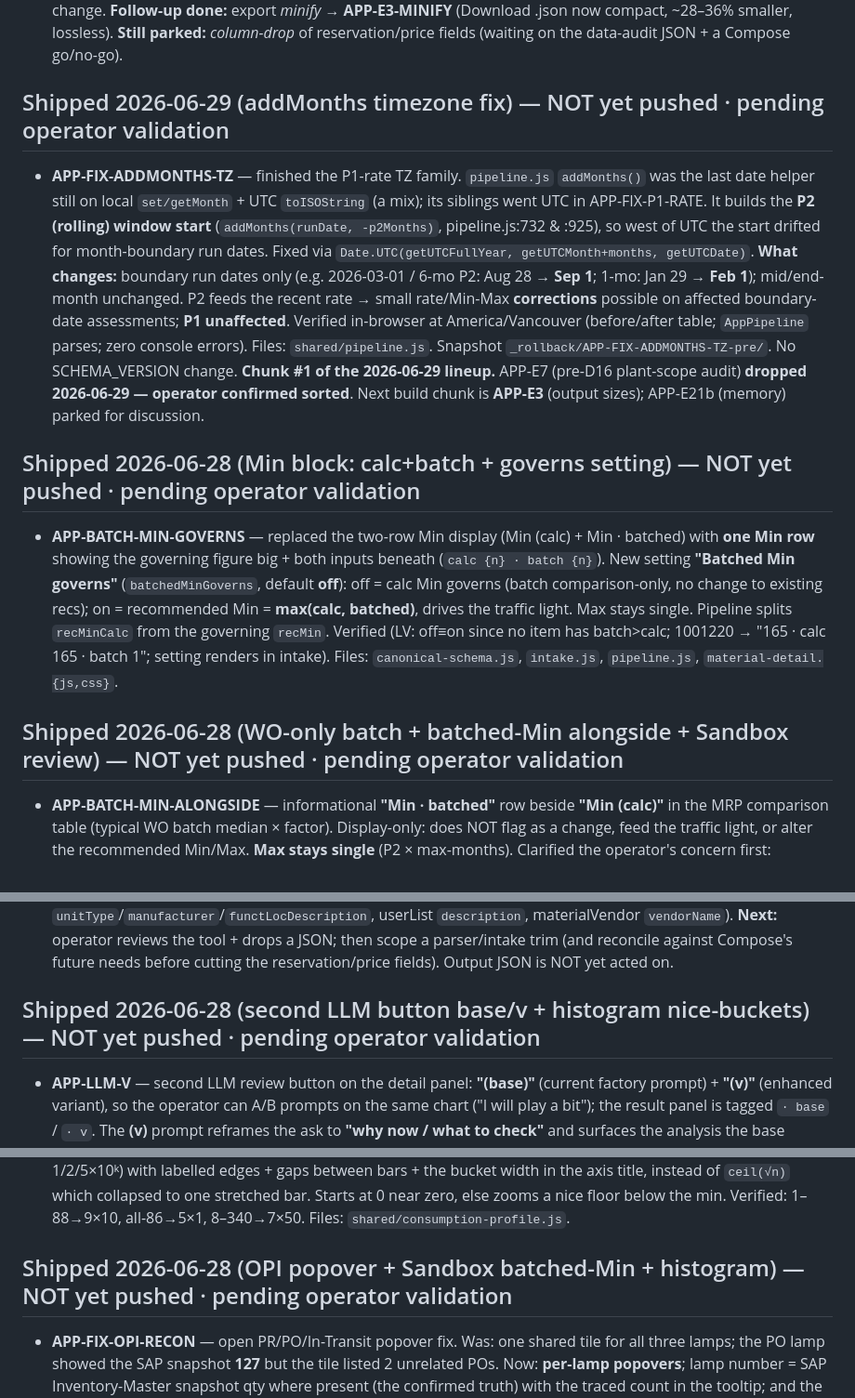
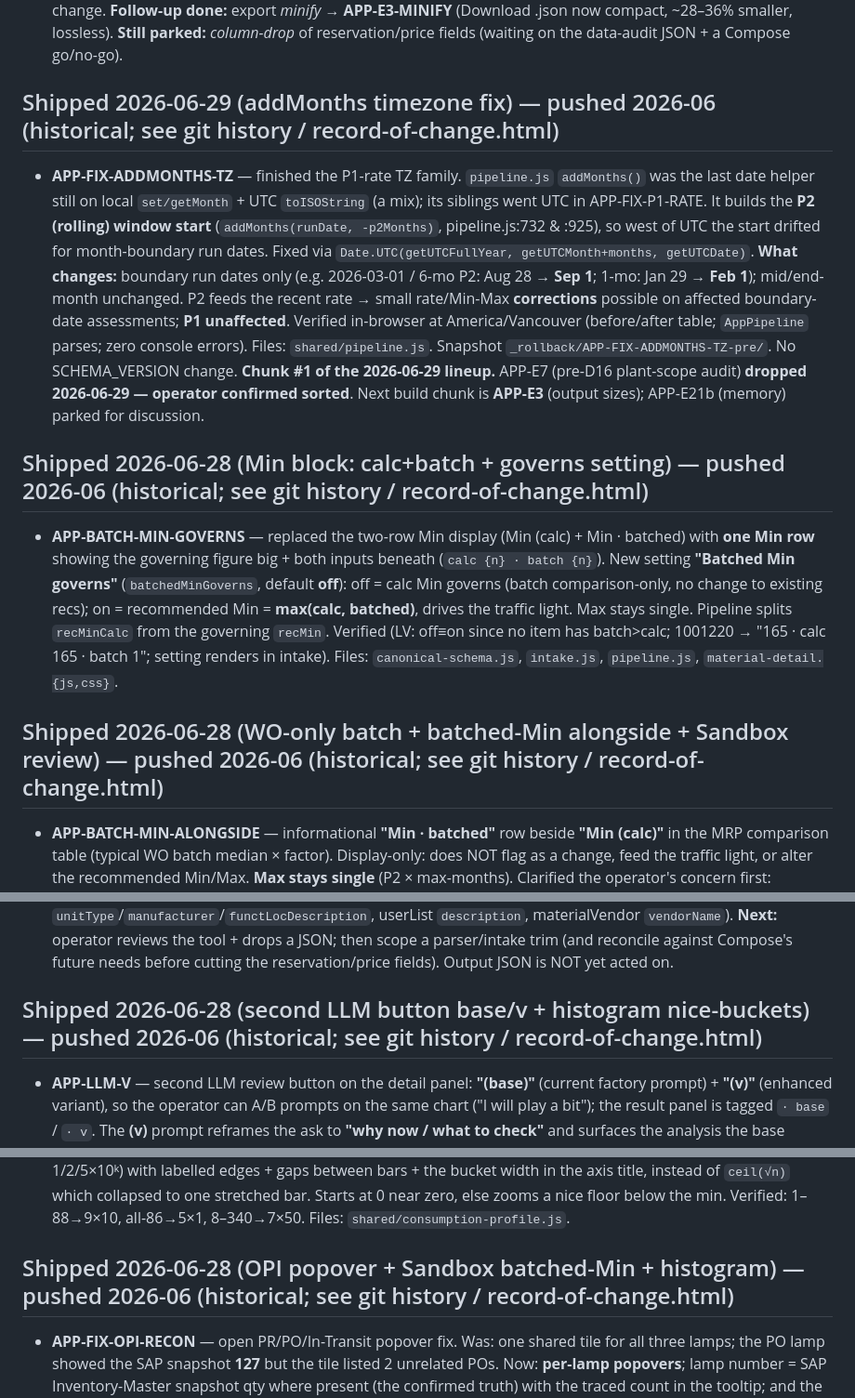
Before and after one commit to aisandbox-bj/Inventory_Optimization, a Markdown page: Backlog.md, 3 parts joined by grey strips. Shown at 93% size. Drawn GitHub-style.

Commit message:
docs: correct stale 'not yet pushed' on the 2026-06 historical Backlog entries
Co-Authored-By: Claude Opus 4.8 <noreply@anthropic.com>

```diff
--- a/Backlog.md
+++ b/Backlog.md
@@ -127,13 +127,13 @@ Where-used estimation method borrowed from `2 - Reference Docs/MRP Request - Tem
 ## Shipped 2026-06-29 (JSON trim to materials-in-use) — pending operator validation
 - **APP-E3-TRIM** — the JSON-drag fix, **re-targeted by measurement**. A real 54 MB export (331-material manual assessment) was **90% Inventory Master**: 50,908 catalog rows for 331 analysed materials. MB51 was already scoped (15k rows) and description-dedupe was 0.8% — both **shelved**. New **"Trim to materials in use"** checkbox (default on) in Intake review; on Save + Download the material-keyed tables (`inventoryMaster`, `mb51`, `materialVendor`, `leadTimes`) are filtered to **keep-set = scope ∪ PR-History materials**. Keep-set resolved via the pipeline's own `buildBuckets` (all scope modes) so it's exact; `∪ PR-History` protects Trace's chains. **Lossless results** — pipeline restricts to scope at the bucket level, per-material lookups, Inv-Adj exclusion uses the stored confirmed dates not the σ scan (audit: `_Hand-over docs/APP-E3 - JSON trim safety audit`). Reassigns `json.data.*` (no mutation of parsed state); fails safe (trims nothing, saves full). Verified on the real file via the actual `buildBuckets` path: InvMaster 50,908 → 331, whole file ~35 MB → **3.9 MB** (~89%); zero console errors. Files: `intake/intake.html`, `intake/intake.js`. Snapshot `_rollback/APP-E3-TRIM-pre/`. No SCHEMA_VERSION change. **Follow-up done:** export *minify* → **APP-E3-MINIFY** (Download .json now compact, ~28–36% smaller, lossless). **Still parked:** *column-drop* of reservation/price fields (waiting on the data-audit JSON + a Compose go/no-go).
 
-## Shipped 2026-06-29 (addMonths timezone fix) — NOT yet pushed · pending operator validation
+## Shipped 2026-06-29 (addMonths timezone fix) — pushed 2026-06 (historical; see git history / record-of-change.html)
 - **APP-FIX-ADDMONTHS-TZ** — finished the P1-rate TZ family. `pipeline.js` `addMonths()` was the last date helper still on local `set/getMonth` + UTC `toISOString` (a mix); its siblings went UTC in APP-FIX-P1-RATE. It builds the **P2 (rolling) window start** (`addMonths(runDate, -p2Months)`, pipeline.js:732 & :925), so west of UTC the start drifted for month-boundary run dates. Fixed via `Date.UTC(getUTCFullYear, getUTCMonth+months, getUTCDate)`. **What changes:** boundary run dates only (e.g. 2026-03-01 / 6-mo P2: Aug 28 → **Sep 1**; 1-mo: Jan 29 → **Feb 1**); mid/end-month unchanged. P2 feeds the recent rate → small rate/Min-Max **corrections** possible on affected boundary-date assessments; **P1 unaffected**. Verified in-browser at America/Vancouver (before/after table; `AppPipeline` parses; zero console errors). Files: `shared/pipeline.js`. Snapshot `_rollback/APP-FIX-ADDMONTHS-TZ-pre/`. No SCHEMA_VERSION change. **Chunk #1 of the 2026-06-29 lineup.** APP-E7 (pre-D16 plant-scope audit) **dropped 2026-06-29 — operator confirmed sorted**. Next build chunk is **APP-E3** (output sizes); APP-E21b (memory) parked for discussion.
 
-## Shipped 2026-06-28 (Min block: calc+batch + governs setting) — NOT yet pushed · pending operator validation
+## Shipped 2026-06-28 (Min block: calc+batch + governs setting) — pushed 2026-06 (historical; see git history / record-of-change.html)
 - **APP-BATCH-MIN-GOVERNS** — replaced the two-row Min display (Min (calc) + Min · batched) with **one Min row** showing the governing figure big + both inputs beneath (`calc {n} · batch {n}`). New setting **"Batched Min governs"** (`batchedMinGoverns`, default **off**): off = calc Min governs (batch comparison-only, no change to existing recs); on = recommended Min = **max(calc, batched)**, drives the traffic light. Max stays single. Pipeline splits `recMinCalc` from the governing `recMin`. Verified (LV: off≡on since no item has batch>calc; 1001220 → "165 · calc 165 · batch 1"; setting renders in intake). Files: `canonical-schema.js`, `intake.js`, `pipeline.js`, `material-detail.{js,css}`.
 
-## Shipped 2026-06-28 (WO-only batch + batched-Min alongside + Sandbox review) — NOT yet pushed · pending operator validation
+## Shipped 2026-06-28 (WO-only batch + batched-Min alongside + Sandbox review) — pushed 2026-06 (historical; see git history / record-of-change.html)
 - **APP-BATCH-MIN-ALONGSIDE** — informational **"Min · batched"** row beside **"Min (calc)"** in the MRP comparison table (typical WO batch median × factor). Display-only: does NOT flag as a change, feed the traffic light, or alter the recommended Min/Max. **Max stays single** (P2 × max-months). Clarified the operator's concern first: recMin/recMax were never impacted by the batched work (recMin = P2×min-months, recMax = P2×max-months; Trace banner shows current SAP Min). New `batchedMin` result field + **Batched Min factor** setting (default 1.2). Verified: 2000669 → calc 3000 · batched 5 · Max 6000; recMin/recMax unchanged. Files: `pipeline.js`, `material-detail.{js,css}`, `canonical-schema.js`, `intake.js`.
 - **APP-SBX-REVIEW** — Sandbox: a **"Sandbox vs Prod"** delta pop-up (what's experimental here vs live, to decide what to promote) + a persistent **Reviewed** checkbox & **note** stored in `settings.sandbox.*` (survive dataset reloads, like the API keys). Files: `sandbox/sandbox.{html,js,css}`.
 - **APP-BATCH-WO** — the batch parameters now use **work-order draws only** (261 net of 262, per order); cost-centre issues (201/202 = shop consumables) are excluded (operator: a CC draw isn't a job batch). New `batchStats` on the pipeline result, separate from the all-events `perEventStats` (the "Per event cons" display stat, unchanged). Batch-coverage / batched-Min now reads `batchStats.median` in the LLM **(v)** prompt (new "Batch draw (work orders only)" line) and the **Sandbox** ("WO batch draws" box + histogram). Verified live: 2000669 all-issue median **96** (266 CC draws) vs true **WO batch median 4** (49 job draws) — CC was inflating the batch. Files: `shared/pipeline.js`, `shared/llm.js`, `shared/config.js`, `shared/consumption-profile.js`, `sandbox/sandbox.js`.
@@ -141,11 +141,11 @@ Where-used estimation method borrowed from `2 - Reference Docs/MRP Request - Tem
 ### Data-ingestion trim (in progress — operator initiative 2026-06-28)
 - **Goal:** stop ingesting/storing fields nothing uses. Audit tool delivered at project root **`Data ingestion audit.html`** (8 report tabs · 85 canonical fields · each tagged Foundational / Used / Carry-through / Unused from a v2.1.4-dev code audit, with per-field "currently in use" pre-filled, a Likely/meh future-use toggle, comments, and JSON export/resume). Headline findings: **Inventory Master** ~20 of 35 fields are carry-through/unused (reservations, prices, purchasing, mfgPartNo, blocked/total stock — mostly for the paused **Compose**); **PR History** ~11 of 22 are carry-through/unused (vendor-drift, acct-assignment — queued for Trace v0.4); **Lead Times** dataset is an unwired D21 contract placeholder (zero readers); plus small ones (MB51 `plant`, Fleet `unitType`/`manufacturer`/`functLocDescription`, userList `description`, materialVendor `vendorName`). **Next:** operator reviews the tool + drops a JSON; then scope a parser/intake trim (and reconcile against Compose's future needs before cutting the reservation/price fields). Output JSON is NOT yet acted on.
 
-## Shipped 2026-06-28 (second LLM button base/v + histogram nice-buckets) — NOT yet pushed · pending operator validation
+## Shipped 2026-06-28 (second LLM button base/v + histogram nice-buckets) — pushed 2026-06 (historical; see git history / record-of-change.html)
 - **APP-LLM-V** — second LLM review button on the detail panel: **"(base)"** (current factory prompt) + **"(v)"** (enhanced variant), so the operator can A/B prompts on the same chart ("I will play a bit"); the result panel is tagged `· base` / `· v`. The **(v)** prompt reframes the ask to **"why now / what to check"** and surfaces the analysis the base prompt lacked — per-event draw distribution (median/mean/std) + a **batch-coverage** line (rec Min vs a single typical batch: BELOW/THIN/OK) + a stockout-distorted-rate reminder + new signals `batchedMinShort`/`replenishmentGap`. New data: `perEventStats.median` (pipeline) + `{perEventMedian}`/`{perEventMean}`/`{perEventStd}`/`{perEventN}`/`{batchCoverage}` tokens in `buildContext` (available to both templates; no client identifiers). **LLM-annotation-only — deterministic Min/Max untouched.** Editable: Settings §04 → **(base)**, new §04b → **(v)**, own slot + factory reset. Verified live (two buttons, tokens resolve, (v) save/reset round-trips, base independent, no leftover placeholders; actual LLM call not exercised — no API key in preview). **Scope:** single review only; **Mass review still uses base** (follow-up). Files: `shared/material-detail.js`, `shared/llm.js`, `shared/config.js`, `shared/pipeline.js`, `settings/settings.{html,js}`.
 - **APP-FIX-HISTO-BUCKETS** — Sandbox histogram now uses **5–20 nice round buckets** (edges snapped to 1/2/5×10ᵏ) with labelled edges + gaps between bars + the bucket width in the axis title, instead of `ceil(√n)` which collapsed to one stretched bar. Starts at 0 near zero, else zooms a nice floor below the min. Verified: 1–88→9×10, all-86→5×1, 8–340→7×50. Files: `shared/consumption-profile.js`.
 
-## Shipped 2026-06-28 (OPI popover + Sandbox batched-Min + histogram) — NOT yet pushed · pending operator validation
+## Shipped 2026-06-28 (OPI popover + Sandbox batched-Min + histogram) — pushed 2026-06 (historical; see git history / record-of-change.html)
 - **APP-FIX-OPI-RECON** — open PR/PO/In-Transit popover fix. Was: one shared tile for all three lamps; the PO lamp showed the SAP snapshot **127** but the tile listed 2 unrelated POs. Now: **per-lamp popovers**; lamp number = SAP Inventory-Master snapshot qty where present (the confirmed truth) with the traced count in the tooltip; and the PO/IT popover **states the SAP-vs-PR-History reconciliation in plain English** ("SAP snapshot: 127 open-PO units. PR History traces N (X units). The remaining Y are on open-PO lines not in the loaded PR History."). SAP "open PO" reconciled against on-order **+** in-transit. Verified live (per-lamp separation on 2000669; injected 127 snapshot → note reads correctly). Files: `shared/material-detail.js`.
 - **APP-SBX-BATCHMIN** — Sandbox reworked from the skew-slider classifier test into a **batched-Min testbed** (operator concept: rate-based Min can sit below a single batch draw → can't fill a repeatable request). Skew sliders removed; **factor** text box added. Panel shows a Consumption profile (per-event stats, pattern as **BATCHED/STEADY**) + a **Min adequacy** box with **two Mins** — current rec Min vs **batched Min = median units-per-event × factor** — flagging **RAISE MIN** when the batched Min is larger, plus a toolbar count. Live classifier + Min/Max math **unchanged** (scratch page). Verified on LV (factor 1.2 → 0/66 trip as LV is high-volume; factor 40 → 62 trip; mechanism/summary/banner all respond). Files: `sandbox/sandbox.{html,js,css}`, `shared/consumption-profile.js`.
 - **APP-FIX-HISTO-LEGIBLE** — Sandbox histogram enlarged 520×156→**1040×320** with **16–19px** fonts (was 8) + thicker markers; fills the panel now. Files: `shared/consumption-profile.js` (+ caller).
```
Also changed, not shown: other parts of Backlog.md (+2 -2 lines).
